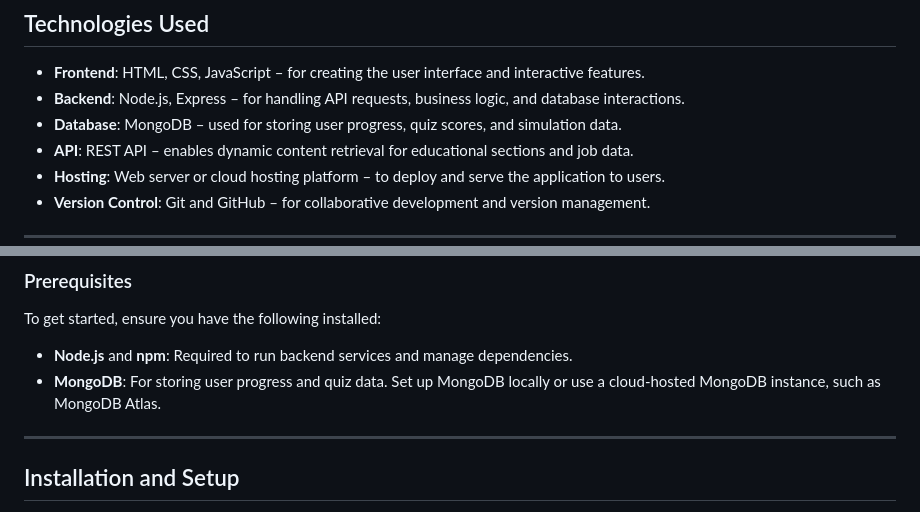
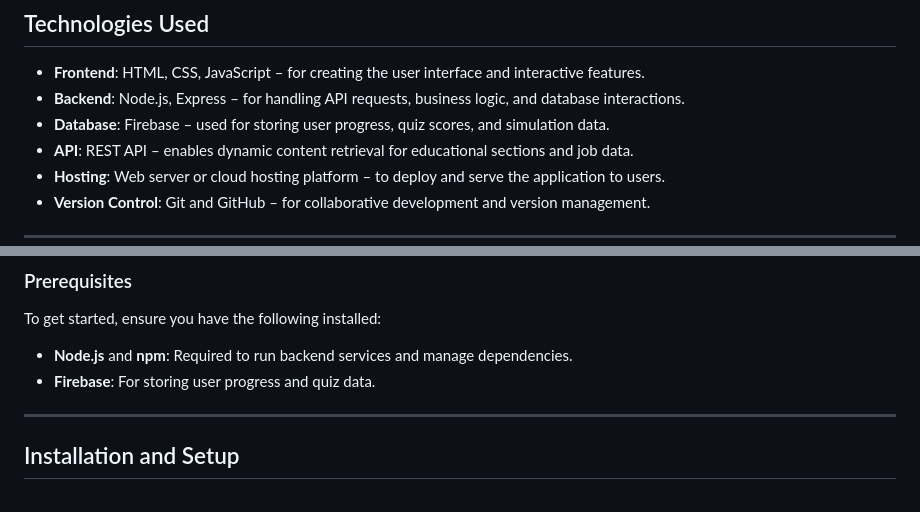
Before and after one commit to JaronLouise/JOBSENSE, a Markdown page: README.md, 2 parts joined by grey strips. GitHub-like rendering.

```diff
--- a/README.md
+++ b/README.md
@@ -42,7 +42,7 @@ The objective of this project is to develop a web application that simulates and
 
 - **Frontend**: HTML, CSS, JavaScript – for creating the user interface and interactive features.
 - **Backend**: Node.js, Express – for handling API requests, business logic, and database interactions.
-- **Database**: MongoDB – used for storing user progress, quiz scores, and simulation data.
+- **Database**: Firebase – used for storing user progress, quiz scores, and simulation data.
 - **API**: REST API – enables dynamic content retrieval for educational sections and job data.
 - **Hosting**: Web server or cloud hosting platform – to deploy and serve the application to users.
 - **Version Control**: Git and GitHub – for collaborative development and version management.
@@ -58,8 +58,7 @@ These instructions will guide you on setting up a local copy of **JOBSENSE** for
 To get started, ensure you have the following installed:
 
 - **Node.js** and **npm**: Required to run backend services and manage dependencies.
-- **MongoDB**: For storing user progress and quiz data. Set up MongoDB locally or use a cloud-hosted MongoDB instance, such as MongoDB Atlas.
-
+- **Firebase**: For storing user progress and quiz data.
 ---
 
 ## Installation and Setup
```
